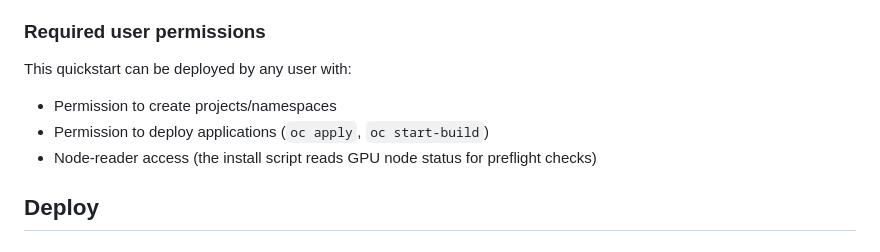
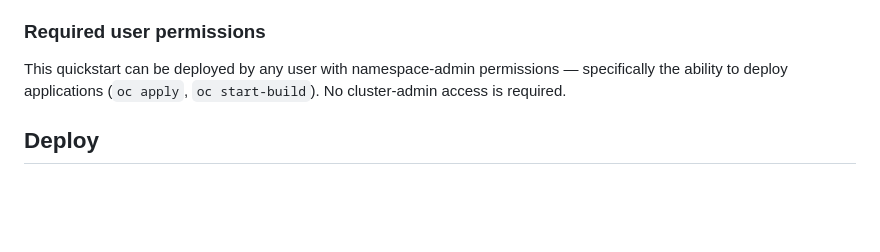
Before and after one commit to hassanbadawy/smart-voice-assistant, a Markdown page: README.md, the part around one of its changes. GitHub-like rendering; blank space fills up the shorter version.

```diff
--- a/README.md
+++ b/README.md
@@ -78,11 +78,7 @@ The browser sends audio to the Web UI pod over HTTPS (edge-TLS Route). The Web U
 
 ### Required user permissions
 
-This quickstart can be deployed by any user with:
-
-- Permission to create projects/namespaces
-- Permission to deploy applications (`oc apply`, `oc start-build`)
-- Node-reader access (the install script reads GPU node status for preflight checks)
+This quickstart can be deployed by any user with namespace-admin permissions — specifically the ability to deploy applications (`oc apply`, `oc start-build`). No cluster-admin access is required.
 
 ## Deploy
 
```
Also changed, not shown: other parts of README.md (+13 -24 lines).
